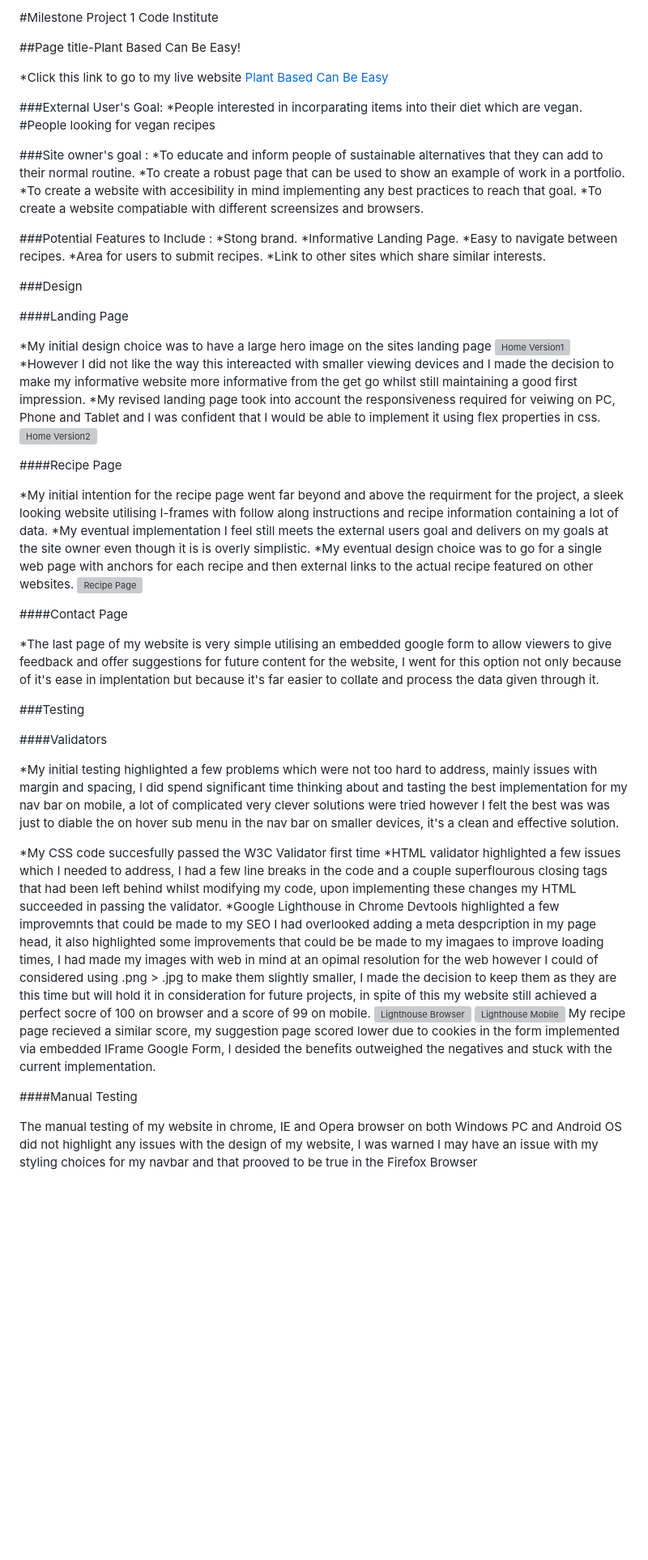
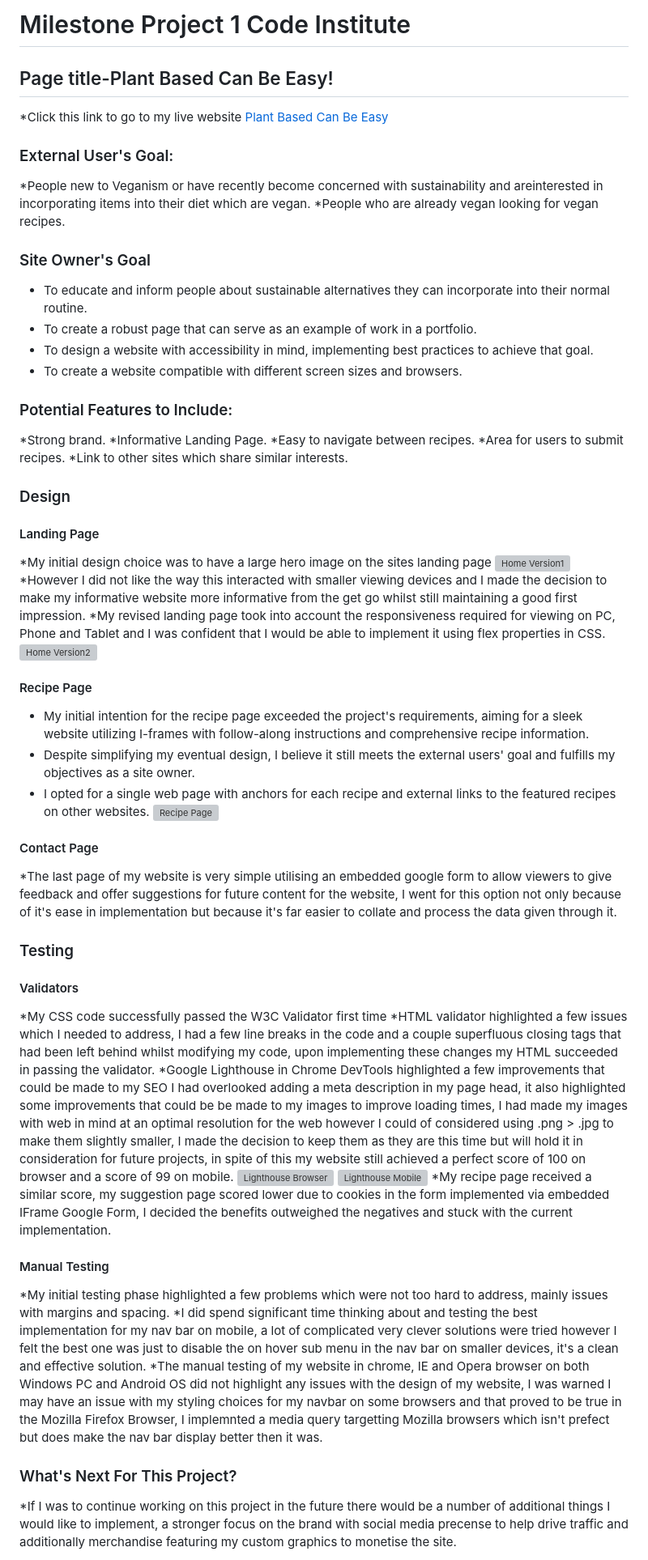
Before and after one commit to DaveT86/FirstProject, a Markdown page: README.md, the part around one of its changes. Shown at 81% size. Rendered like a GitHub page; blank space fills up the shorter version; grey boxes are pictures that could not be loaded.

```diff
--- a/README.md
+++ b/README.md
@@ -1,62 +1,68 @@
-#Milestone Project 1 Code Institute
+# Milestone Project 1 Code Institute
 
-##Page title-Plant Based Can Be Easy!
+## Page title-Plant Based Can Be Easy!
 
 *Click this link to go to my live website [Plant Based Can Be Easy](https://davet86.github.io/FirstProject/index.html)
 
-###External User's Goal:
-*People interested in incorparating items into their diet which are vegan.
-#People looking for vegan recipes
+### External User's Goal:
+*People new to Veganism or have recently become concerned with sustainability and areinterested in incorporating items into their diet which are vegan.
+*People who are already vegan looking for vegan recipes.
 
-###Site owner's goal :
-*To educate and inform people of sustainable alternatives that they can add to their normal routine.
-*To create a robust page that can be used to show an example of work in a portfolio.
-*To create a website with accesibility in mind implementing any best practices to reach that goal.
-*To create a website compatiable with different screensizes and browsers.
+### Site Owner's Goal
+* To educate and inform people about sustainable alternatives they can incorporate into their normal routine.
+* To create a robust page that can serve as an example of work in a portfolio.
+* To design a website with accessibility in mind, implementing best practices to achieve that goal.
+* To create a website compatible with different screen sizes and browsers.
 
-###Potential Features to Include :
-*Stong brand.
+### Potential Features to Include:
+*Strong brand.
 *Informative Landing Page.
 *Easy to navigate between recipes.
 *Area for users to submit recipes.
 *Link to other sites which share similar interests.
 
-###Design
+### Design
 
-####Landing Page
+#### Landing Page
 
 *My initial design choice was to have a large hero image on the sites landing page
 ![Home Version1](readme/assets/homever1.png)
-*However I did not like the way this intereacted with smaller viewing devices and I made the decision to make my informative website more informative from the get go whilst still maintaining a good first impression.
-*My revised landing page took into account the responsiveness required for veiwing on PC, Phone and Tablet and I was confident that I would be able to implement it using flex properties in css.
+*However I did not like the way this interacted with smaller viewing devices and I made the decision to make my informative website more informative from the get go whilst still maintaining a good first impression.
+*My revised landing page took into account the responsiveness required for viewing on PC, Phone and Tablet and I was confident that I would be able to implement it using flex properties in CSS.
 ![Home Version2](readme/assets/homever2.png)
 
-####Recipe Page
 
-*My initial intention for the recipe page went far beyond and above the requirment for the project, a sleek looking website utilising I-frames with follow along instructions and recipe information containing a lot of data.
-*My eventual implementation I feel still meets the external users goal and delivers on my goals at the site owner even though it is is overly simplistic.
-*My eventual design choice was to go for a single web page with anchors for each recipe and then external links to the actual recipe featured on other websites.
+#### Recipe Page
+
+* My initial intention for the recipe page exceeded the project's requirements, aiming for a sleek website utilizing I-frames with follow-along instructions and comprehensive recipe information.
+* Despite simplifying my eventual design, I believe it still meets the external users' goal and fulfills my objectives as a site owner.
+* I opted for a single web page with anchors for each recipe and external links to the featured recipes on other websites.
 ![Recipe Page](readme/assets/recipe.png)
 
-####Contact Page
 
-*The last page of my website is very simple utilising an embedded google form to allow viewers to give feedback and offer suggestions for future content for the website, I went for this option not only because of it's ease in implentation but because it's far easier to collate and process the data given through it.
+#### Contact Page
 
-###Testing
+*The last page of my website is very simple utilising an embedded google form to allow viewers to give feedback and offer suggestions for future content for the website, I went for this option not only because of it's ease in implementation but because it's far easier to collate and process the data given through it.
 
-####Validators
+### Testing
 
-*My initial testing highlighted a few problems which were not too hard to address, mainly issues with margin and spacing, I did spend significant time thinking about and tasting the best implementation for my nav bar on mobile, a lot of complicated very clever solutions were tried however I felt the best was was just to diable the on hover sub menu in the nav bar on smaller devices, it's a clean and effective solution.
+#### Validators
 
-*My CSS code succesfully passed the W3C Validator first time
-*HTML validator highlighted a few issues which I needed to address, I had a few line breaks in the code and a couple superflourous closing tags that had been left behind whilst modifying my code, upon implementing these changes my HTML succeeded in passing the validator.
-*Google Lighthouse in Chrome Devtools highlighted a few improvemnts that could be made to my SEO I had overlooked adding a meta despcription in my page head, it also highlighted some improvements that could be be made to my imagaes to improve loading times, I had made my images with web in mind at an opimal resolution for the web however I could of considered using .png > .jpg to make them slightly smaller, I made the decision to keep them as they are this time but will hold it in consideration for future projects, in spite of this my website still achieved a perfect socre of 100 on browser and a score of 99 on mobile.
+*My CSS code successfully passed the W3C Validator first time
+*HTML validator highlighted a few issues which I needed to address, I had a few line breaks in the code and a couple superfluous closing tags that had been left behind whilst modifying my code, upon implementing these changes my HTML succeeded in passing the validator.
+*Google Lighthouse in Chrome DevTools highlighted a few improvements that could be made to my SEO I had overlooked adding a meta description in my page head, it also highlighted some improvements that could be be made to my images to improve loading times, I had made my images with web in mind at an optimal resolution for the web however I could of considered using .png > .jpg to make them slightly smaller, I made the decision to keep them as they are this time but will hold it in consideration for future projects, in spite of this my website still achieved a perfect score of 100 on browser and a score of 99 on mobile.
 ![Lighthouse Browser](readme/assets/LHBrowserTest.png)
 ![Lighthouse Mobile](readme/assets/LHMobileTest.png)
-My recipe page recieved a similar score, my suggestion page scored lower due to cookies in the form implemented via embedded IFrame Google Form, I desided the benefits outweighed the negatives and stuck with the current implementation.
+*My recipe page received a similar score, my suggestion page scored lower due to cookies in the form implemented via embedded IFrame Google Form, I decided the benefits outweighed the negatives and stuck with the current implementation.
 
-####Manual Testing
+#### Manual Testing
 
-The manual testing of my website in chrome, IE and Opera browser on both Windows PC and Android OS did not highlight any issues with the design of my website, I was warned I may have an issue with my styling choices for my navbar and that prooved to be true in the Firefox Browser
+*My initial testing phase highlighted a few problems which were not too hard to address, mainly issues with margins and spacing.
+*I did spend significant time thinking about and testing the best implementation for my nav bar on mobile, a lot of complicated very clever solutions were tried however I felt the best one was just to disable the on hover sub menu in the nav bar on smaller devices, it's a clean and effective solution.
+*The manual testing of my website in chrome, IE and Opera browser on both Windows PC and Android OS did not highlight any issues with the design of my website, I was warned I may have an issue with my styling choices for my navbar on some browsers and that proved to be true in the Mozilla Firefox Browser, I implemnted a media query targetting Mozilla browsers which isn't prefect but does make the nav bar display better then it was.
+
+### What's Next For This Project?
+
+*If I was to continue working on this project in the future there would be a number of additional things I would like to implement, a stronger focus on the brand with social media precense to help drive traffic and additionally merchandise featuring my custom graphics to monetise the site.
 
 
```
Also changed, not shown: other parts of README.md (+7 -13 lines).
